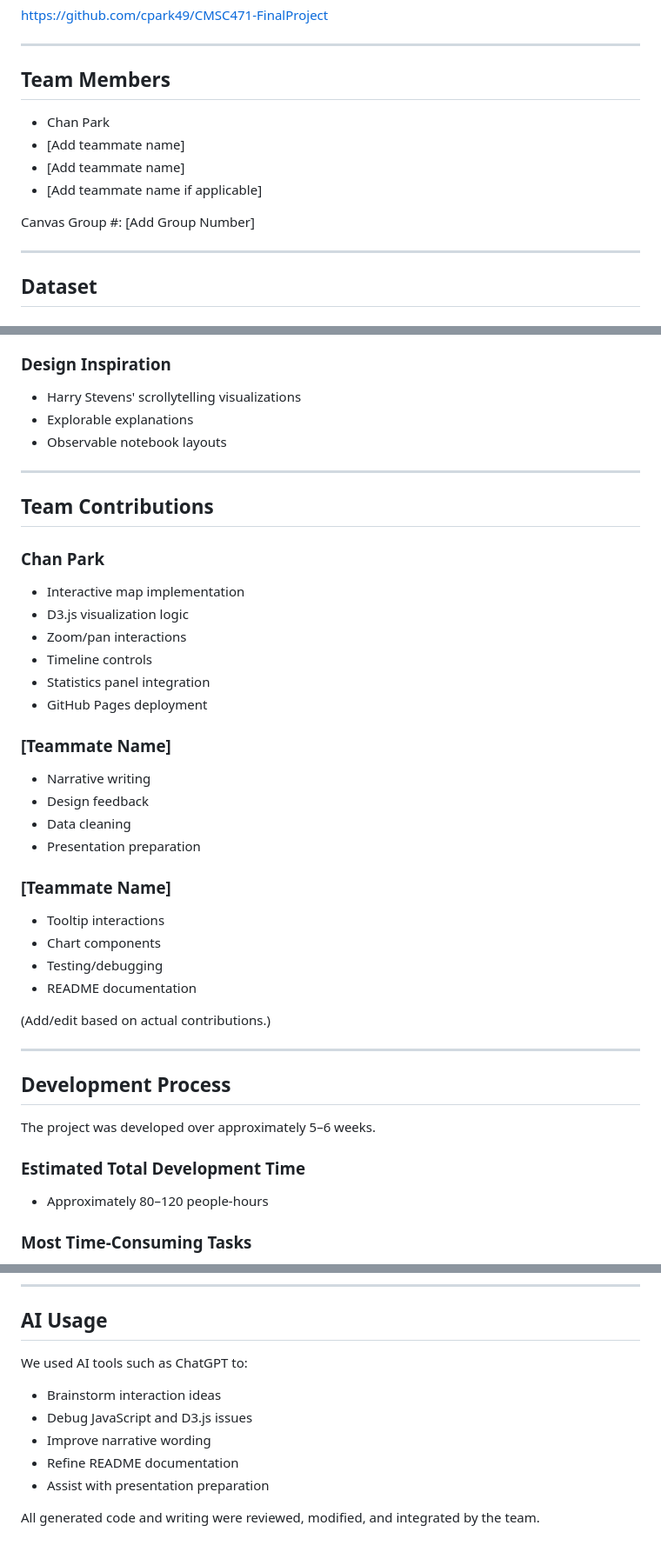
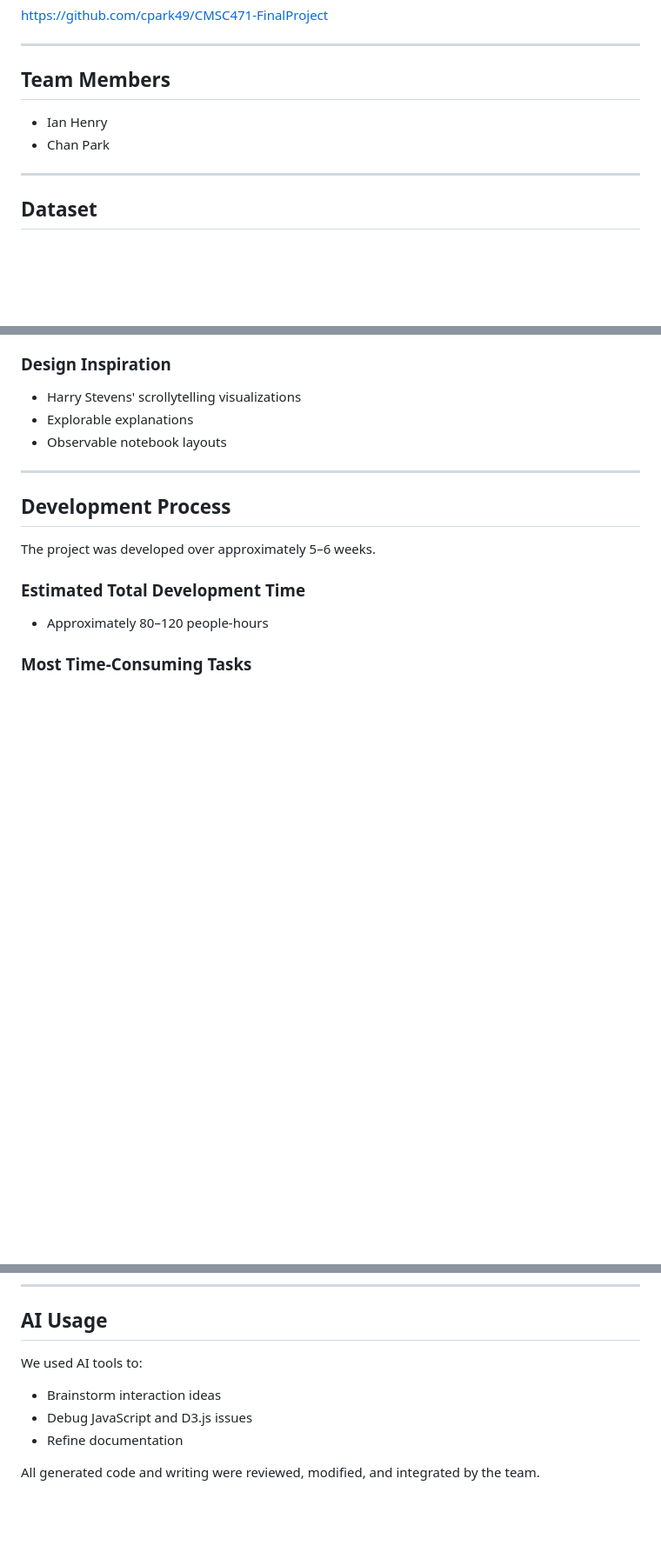
Before and after one commit to cpark49/CMSC471-FinalProject, a Markdown page: README.md, 3 parts joined by grey strips. Shown at 87% size. Rendered like a GitHub page; blank space fills up the shorter version.

Commit message:
Upload README

```diff
--- a/README.md
+++ b/README.md
@@ -31,12 +31,8 @@ https://github.com/cpark49/CMSC471-FinalProject
 
 ## Team Members
 
+- Ian Henry
 - Chan Park
-- [Add teammate name]
-- [Add teammate name]
-- [Add teammate name if applicable]
-
-Canvas Group #: [Add Group Number]
 
 ---
 
@@ -185,32 +181,6 @@ CMSC471-FinalProject/
 
 ---
 
-## Team Contributions
-
-### Chan Park
-- Interactive map implementation
-- D3.js visualization logic
-- Zoom/pan interactions
-- Timeline controls
-- Statistics panel integration
-- GitHub Pages deployment
-
-### [Teammate Name]
-- Narrative writing
-- Design feedback
-- Data cleaning
-- Presentation preparation
-
-### [Teammate Name]
-- Tooltip interactions
-- Chart components
-- Testing/debugging
-- README documentation
-
-(Add/edit based on actual contributions.)
-
----
-
 ## Development Process
 
 The project was developed over approximately 5–6 weeks.
@@ -229,11 +199,9 @@ The project was developed over approximately 5–6 weeks.
 
 ## AI Usage
 
-We used AI tools such as ChatGPT to:
+We used AI tools to:
 - Brainstorm interaction ideas
 - Debug JavaScript and D3.js issues
-- Improve narrative wording
-- Refine README documentation
-- Assist with presentation preparation
+- Refine documentation
 
 All generated code and writing were reviewed, modified, and integrated by the team.
```
